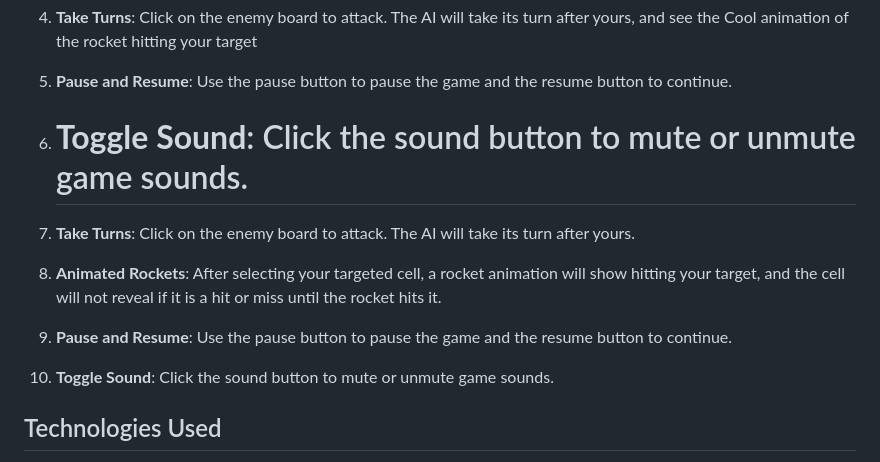
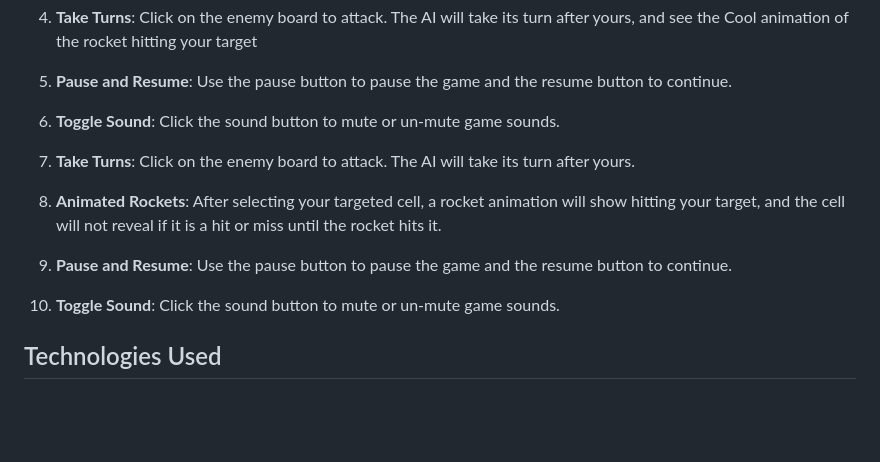
Before and after one commit to naeimsalib/Battle-Ship, a Markdown page: README.md, the part around the change. GitHub-like rendering; blank space fills up the shorter version.

Commit message:
Update README.md file and remove an extra '#' on point number 6

```diff
--- a/README.md
+++ b/README.md
@@ -39,11 +39,11 @@ BattleShip Blitz is a classic naval warfare game where you command a fleet of sh
    ![Start Game](Assets/Images/GamePlayScreenShot.png)
 4. **Take Turns**: Click on the enemy board to attack. The AI will take its turn after yours, and see the Cool animation of the rocket hitting your target
 5. **Pause and Resume**: Use the pause button to pause the game and the resume button to continue.
-6. # **Toggle Sound**: Click the sound button to mute or unmute game sounds.
+6. **Toggle Sound**: Click the sound button to mute or un-mute game sounds.
 7. **Take Turns**: Click on the enemy board to attack. The AI will take its turn after yours.
 8. **Animated Rockets**: After selecting your targeted cell, a rocket animation will show hitting your target, and the cell will not reveal if it is a hit or miss until the rocket hits it.
 9. **Pause and Resume**: Use the pause button to pause the game and the resume button to continue.
-10. **Toggle Sound**: Click the sound button to mute or unmute game sounds.
+10. **Toggle Sound**: Click the sound button to mute or un-mute game sounds.
 
 ## Technologies Used
 
```
